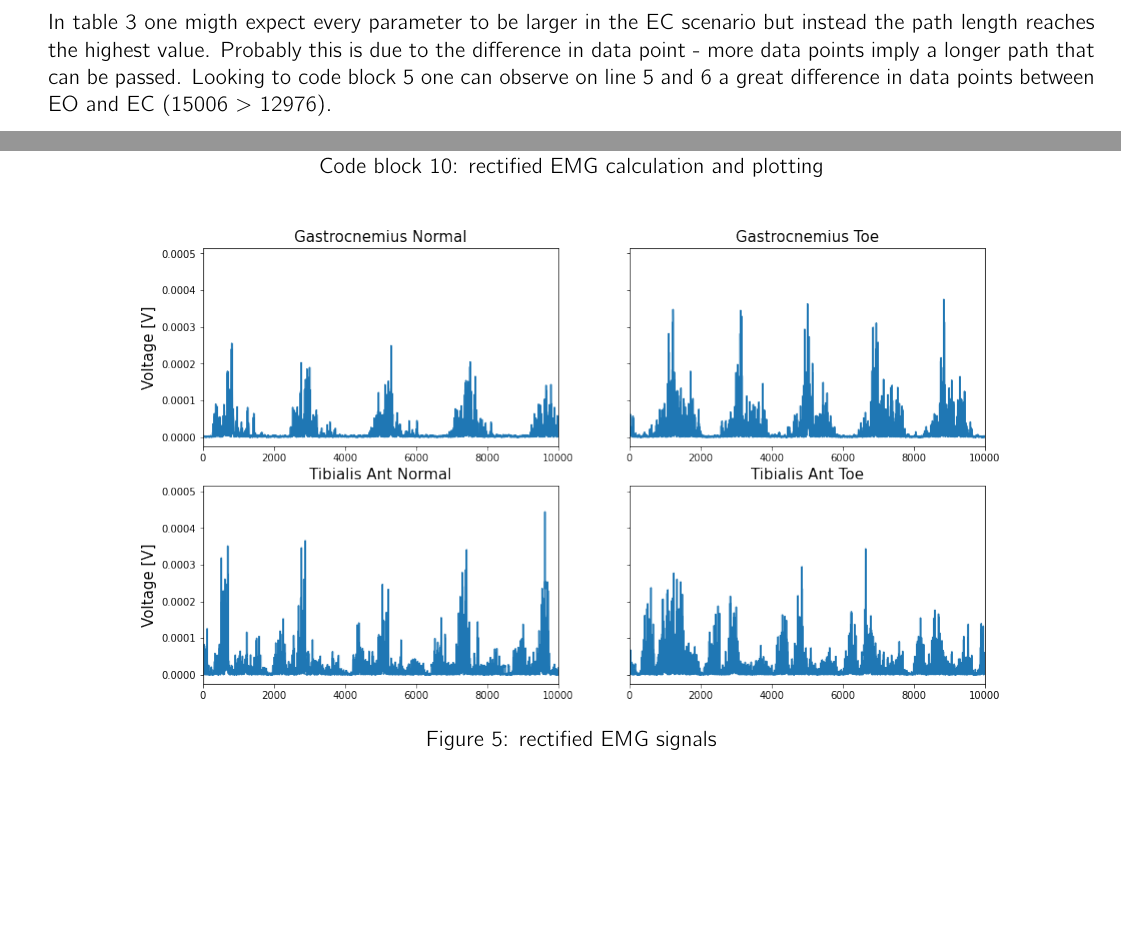
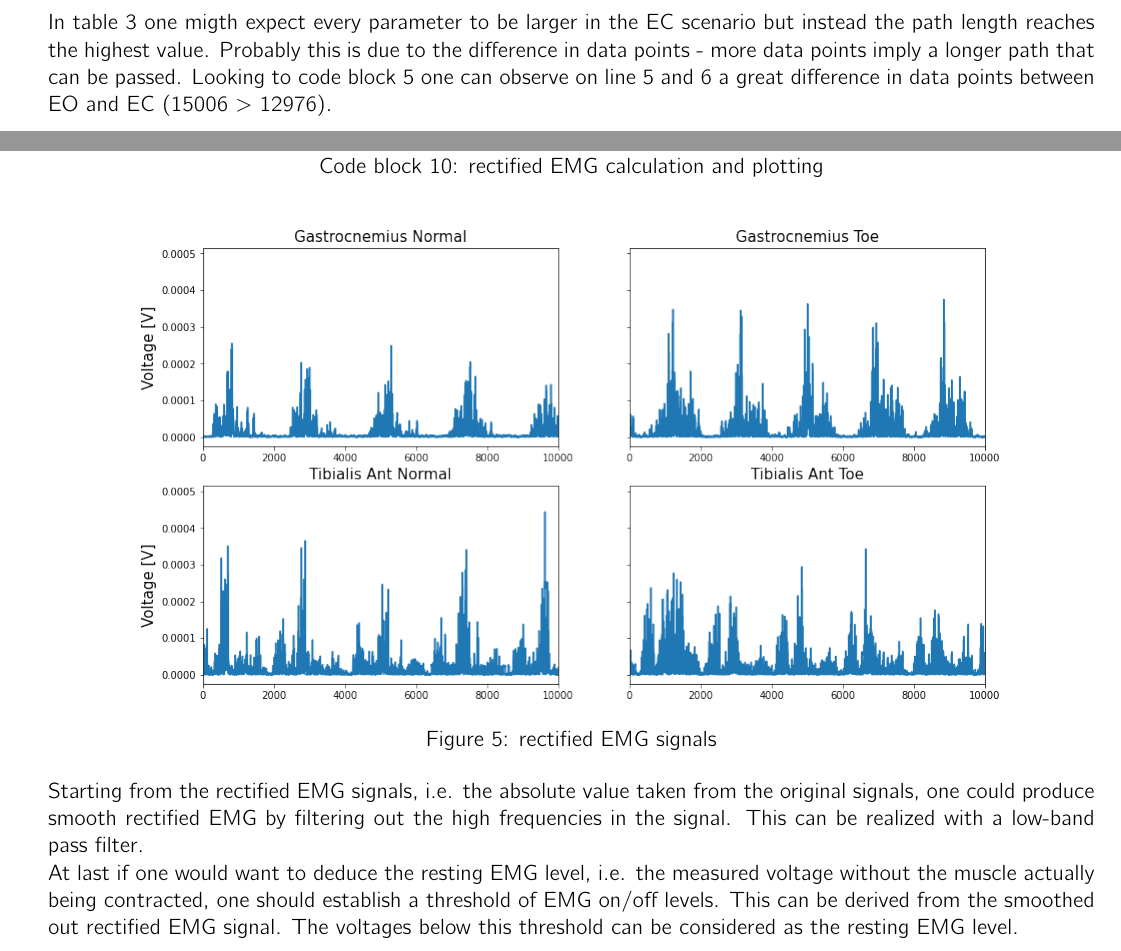
Before and after one commit to vbelpair/Ugent, a LaTeX document (Biomechanics/gait_cycle_analysis/report/main.tex): two parts of pages 5 and 6 of 6, joined at a grey line, cut so that both start at the same text, the shorter picture padded with empty space. Compiled offline with pdfLaTeX.

Commit message:
gait cycle analysis final commit

```diff
--- a/Biomechanics/gait_cycle_analysis/report/main.tex
+++ b/Biomechanics/gait_cycle_analysis/report/main.tex
@@ -212,7 +212,7 @@ def Swept_area(x, y):
     \end{lstlisting}
 
 In table \ref*{tab:params} one migth expect every parameter to be larger in the EC scenario but instead the path length
-reaches the highest value. Probably this is due to the difference in data point - more data points imply a longer path that can be passed.
+reaches the highest value. Probably this is due to the difference in data points - more data points imply a longer path that can be passed.
 Looking to code block \ref*{code:BA_input} one can observe on line 5 and 6 a great difference in data points between EO and EC (15006 $>$ 12976).\\
 
 Some practical notes have to be taken into account for these measurements. The force plate
@@ -286,5 +286,9 @@ plt.show()
         \label{fig:EMG_rect}
     \end{figure}
 
+Starting from the rectified EMG signals, i.e. the absolute value taken from the original signals, one could produce smooth rectified EMG by filtering out the high frequencies in the signal.
+This can be realized with a low-band pass filter.\\
+At last if one would want to deduce the resting EMG level, i.e. the measured voltage without the muscle actually being contracted, one should establish a threshold of EMG on/off levels.
+This can be derived from the smoothed out rectified EMG signal. The voltages below this threshold can be considered as the resting EMG level.
 
 \end{document}
```
Also changed, not shown: Biomechanics/gait_cycle_analysis/report/main.pdf, 1 other file.
